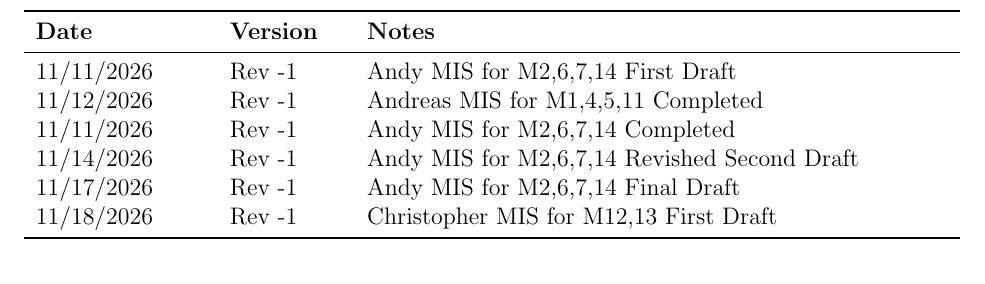
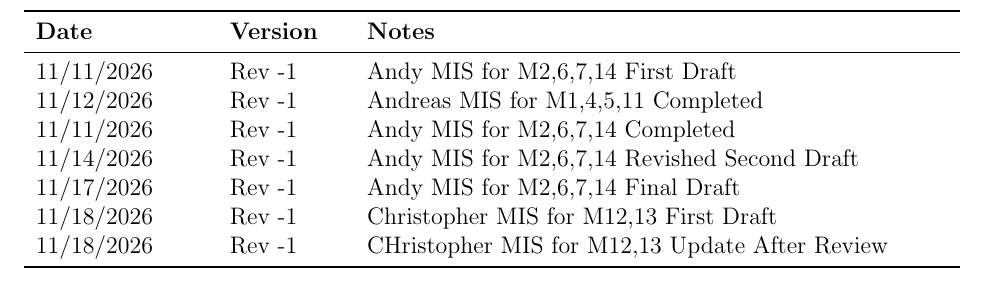
Before and after one commit to Aeolus-Software/RealmForge, a LaTeX document (docs/Design/SoftDetailedDes/MIS.tex): part of page 2 of 13, cut so that both start at the same text. Compiled offline with pdfLaTeX; a LaTeX package or settings file that is missing is left out.

Commit message:
Implement review suggestions to M12 #270 and M13 #269

```diff
--- a/docs/Design/SoftDetailedDes/MIS.tex
+++ b/docs/Design/SoftDetailedDes/MIS.tex
@@ -63,6 +63,7 @@ urlcolor=cyan          % color of external links
 11/14/2026 & Rev -1 & Andy MIS for M2,6,7,14 Revished Second Draft\\
 11/17/2026 & Rev -1 & Andy MIS for M2,6,7,14 Final Draft\\
 11/18/2026 & Rev -1 & Christopher MIS for M12,13 First Draft\\
+11/18/2026 & Rev -1 & CHristopher MIS for M12,13 Update After Review\\
 
 \bottomrule
 \end{tabularx}
```
Also changed, not shown: 2 other files.
